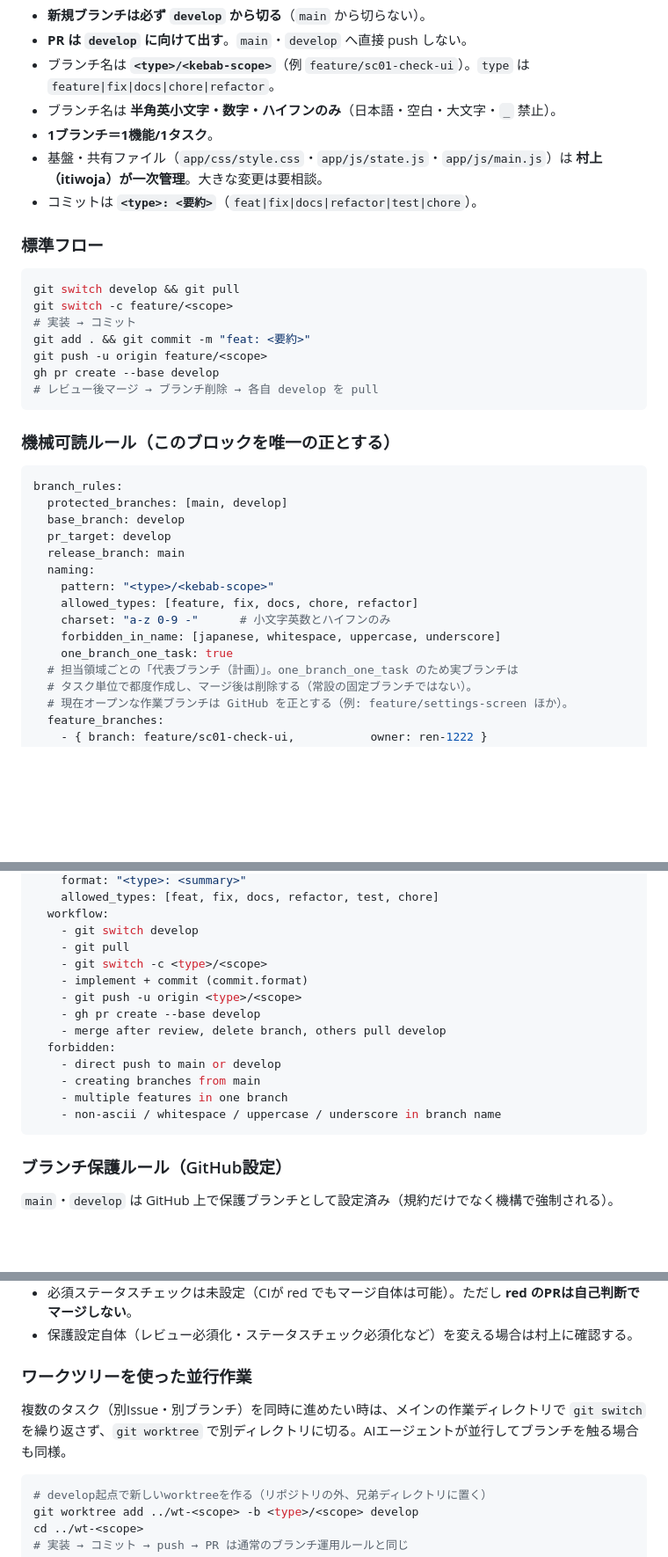
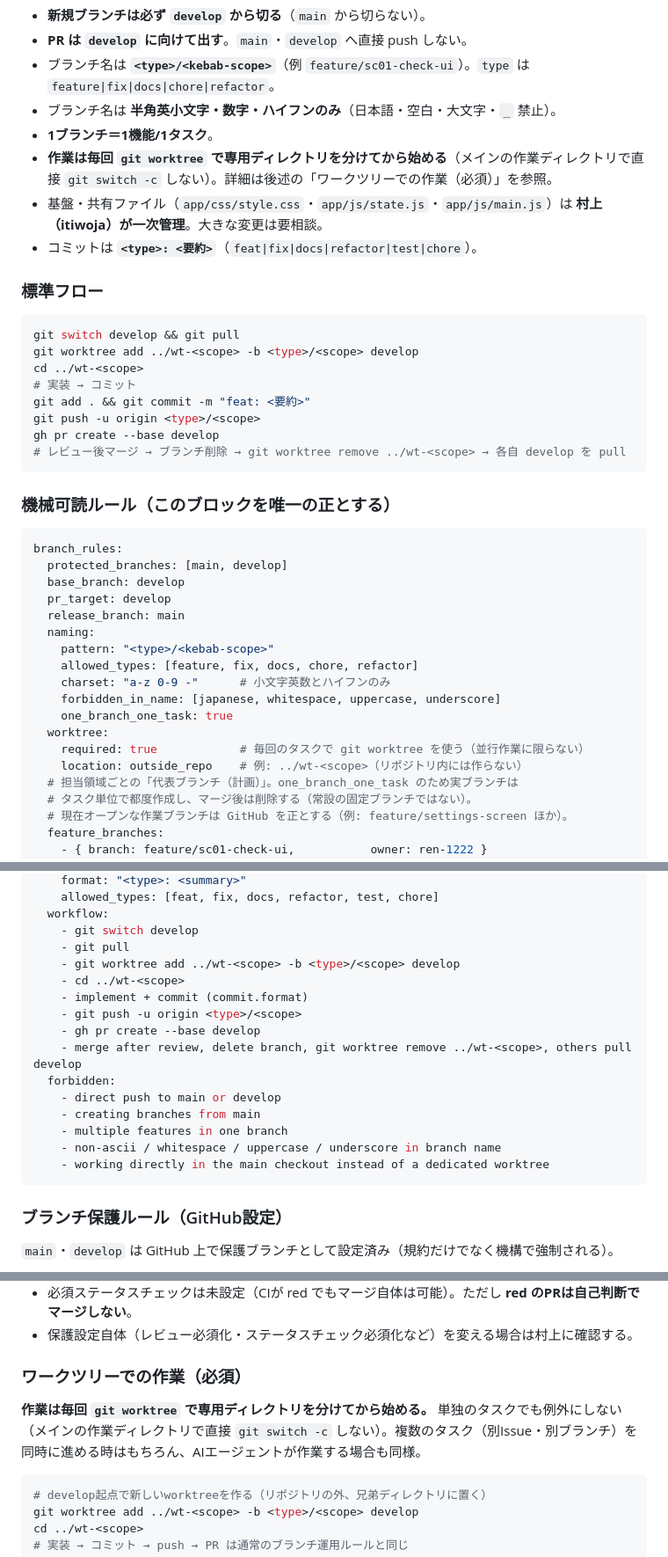
Before and after one commit to itiwoja/tazimagumi_dev_team, a Markdown page: AGENTS.md, 3 parts joined by grey strips. Shown at 88% size. Drawn GitHub-style; blank space fills up the shorter version.

````diff
--- a/AGENTS.md
+++ b/AGENTS.md
@@ -15,18 +15,20 @@
 - ブランチ名は **`<type>/<kebab-scope>`**（例 `feature/sc01-check-ui`）。`type` は `feature|fix|docs|chore|refactor`。
 - ブランチ名は **半角英小文字・数字・ハイフンのみ**（日本語・空白・大文字・`_` 禁止）。
 - **1ブランチ＝1機能/1タスク**。
+- **作業は毎回 `git worktree` で専用ディレクトリを分けてから始める**（メインの作業ディレクトリで直接 `git switch -c` しない）。詳細は後述の「ワークツリーでの作業（必須）」を参照。
 - 基盤・共有ファイル（`app/css/style.css`・`app/js/state.js`・`app/js/main.js`）は **村上（itiwoja）が一次管理**。大きな変更は要相談。
 - コミットは **`<type>: <要約>`**（`feat|fix|docs|refactor|test|chore`）。
 
 ### 標準フロー
 ```bash
 git switch develop && git pull
-git switch -c feature/<scope>
+git worktree add ../wt-<scope> -b <type>/<scope> develop
+cd ../wt-<scope>
 # 実装 → コミット
 git add . && git commit -m "feat: <要約>"
-git push -u origin feature/<scope>
+git push -u origin <type>/<scope>
 gh pr create --base develop
-# レビュー後マージ → ブランチ削除 → 各自 develop を pull
+# レビュー後マージ → ブランチ削除 → git worktree remove ../wt-<scope> → 各自 develop を pull
 ```
 
 ### 機械可読ルール（このブロックを唯一の正とする）
@@ -42,6 +44,9 @@ branch_rules:
     charset: "a-z 0-9 -"      # 小文字英数とハイフンのみ
     forbidden_in_name: [japanese, whitespace, uppercase, underscore]
     one_branch_one_task: true
+  worktree:
+    required: true            # 毎回のタスクで git worktree を使う（並行作業に限らない）
+    location: outside_repo    # 例: ../wt-<scope>（リポジトリ内には作らない）
   # 担当領域ごとの「代表ブランチ（計画）」。one_branch_one_task のため実ブランチは
   # タスク単位で都度作成し、マージ後は削除する（常設の固定ブランチではない）。
   # 現在オープンな作業ブランチは GitHub を正とする（例: feature/settings-screen ほか）。
@@ -62,16 +67,18 @@ branch_rules:
   workflow:
     - git switch develop
     - git pull
-    - git switch -c <type>/<scope>
+    - git worktree add ../wt-<scope> -b <type>/<scope> develop
+    - cd ../wt-<scope>
     - implement + commit (commit.format)
     - git push -u origin <type>/<scope>
     - gh pr create --base develop
-    - merge after review, delete branch, others pull develop
+    - merge after review, delete branch, git worktree remove ../wt-<scope>, others pull develop
   forbidden:
     - direct push to main or develop
     - creating branches from main
     - multiple features in one branch
     - non-ascii / whitespace / uppercase / underscore in branch name
+    - working directly in the main checkout instead of a dedicated worktree
 ```
 
 ### ブランチ保護ルール（GitHub設定）
@@ -85,9 +92,9 @@ branch_rules:
 - 必須ステータスチェックは未設定（CIが red でもマージ自体は可能）。ただし **red のPRは自己判断でマージしない**。
 - 保護設定自体（レビュー必須化・ステータスチェック必須化など）を変える場合は村上に確認する。
 
-### ワークツリーを使った並行作業
+### ワークツリーでの作業（必須）
 
-複数のタスク（別Issue・別ブランチ）を同時に進めたい時は、メインの作業ディレクトリで `git switch` を繰り返さず、`git worktree` で別ディレクトリに切る。AIエージェントが並行してブランチを触る場合も同様。
+**作業は毎回 `git worktree` で専用ディレクトリを分けてから始める。** 単独のタスクでも例外にしない（メインの作業ディレクトリで直接 `git switch -c` しない）。複数のタスク（別Issue・別ブランチ）を同時に進める時はもちろん、AIエージェントが作業する場合も同様。
 
 ```bash
 # develop起点で新しいworktreeを作る（リポジトリの外、兄弟ディレクトリに置く）
````
Also changed, not shown: CLAUDE.md (+14 -7 lines), docs/dev/ブランチ運用ルール_v1.0.md (+21 -6 lines).
